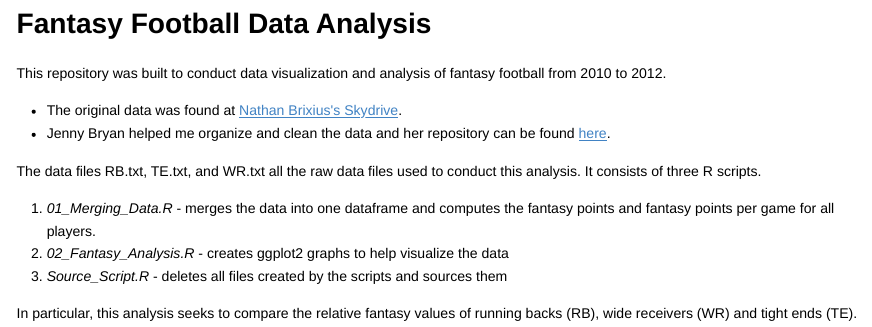
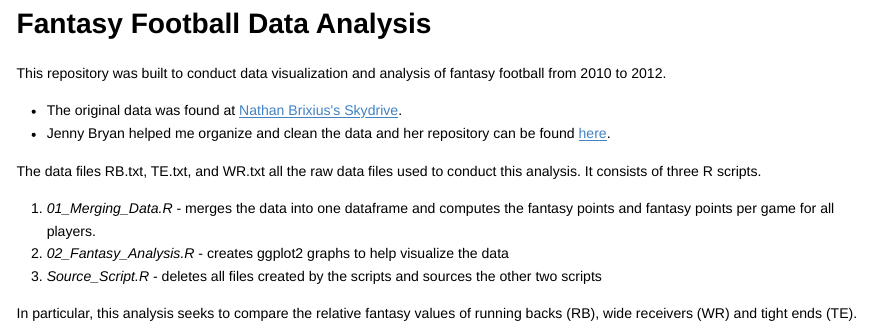
Before and after one commit to JerryWho/Fantasy_Football, an R Markdown document (ReadMe.Rmd): the page in a window 1100 px wide, from its top. The pictures show the output file ReadMe.html that the author committed with the source, opened offline.

Commit message:
fourth commit

```diff
--- a/ReadMe.Rmd
+++ b/ReadMe.Rmd
@@ -10,6 +10,6 @@ The data files RB.txt, TE.txt, and WR.txt all the raw data files used to conduct
 
 1. *01_Merging_Data.R* - merges the data into one dataframe and computes the fantasy points and fantasy points per game for all players.
 2. *02_Fantasy_Analysis.R* - creates ggplot2 graphs to help visualize the data
-3. *Source_Script.R* - deletes all files created by the scripts and sources them
+3. *Source_Script.R* - deletes all files created by the scripts and sources the other two scripts
 
 In particular, this analysis seeks to compare the relative fantasy values of running backs (RB), wide receivers (WR) and tight ends (TE).
```
Also changed, not shown: ReadMe.html, ReadMe.md.
